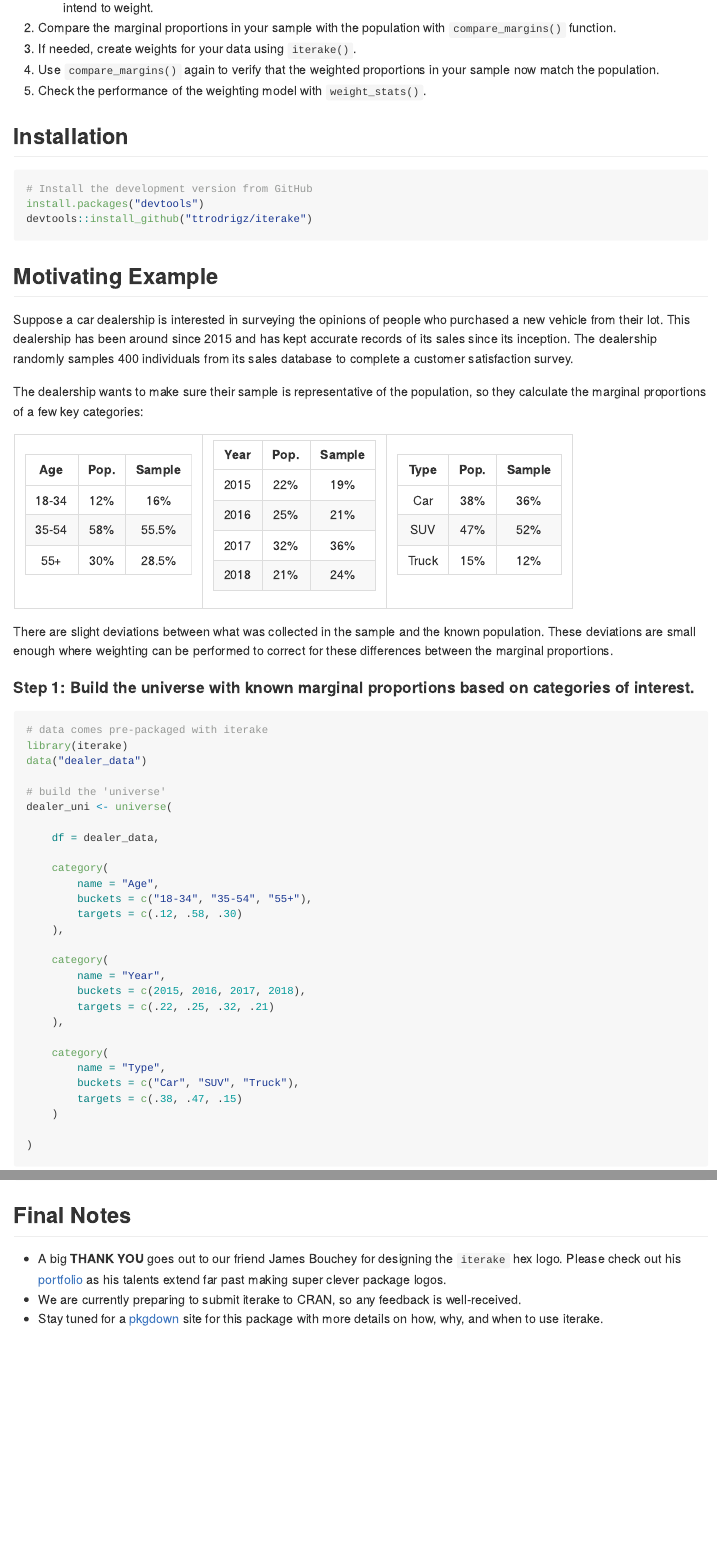
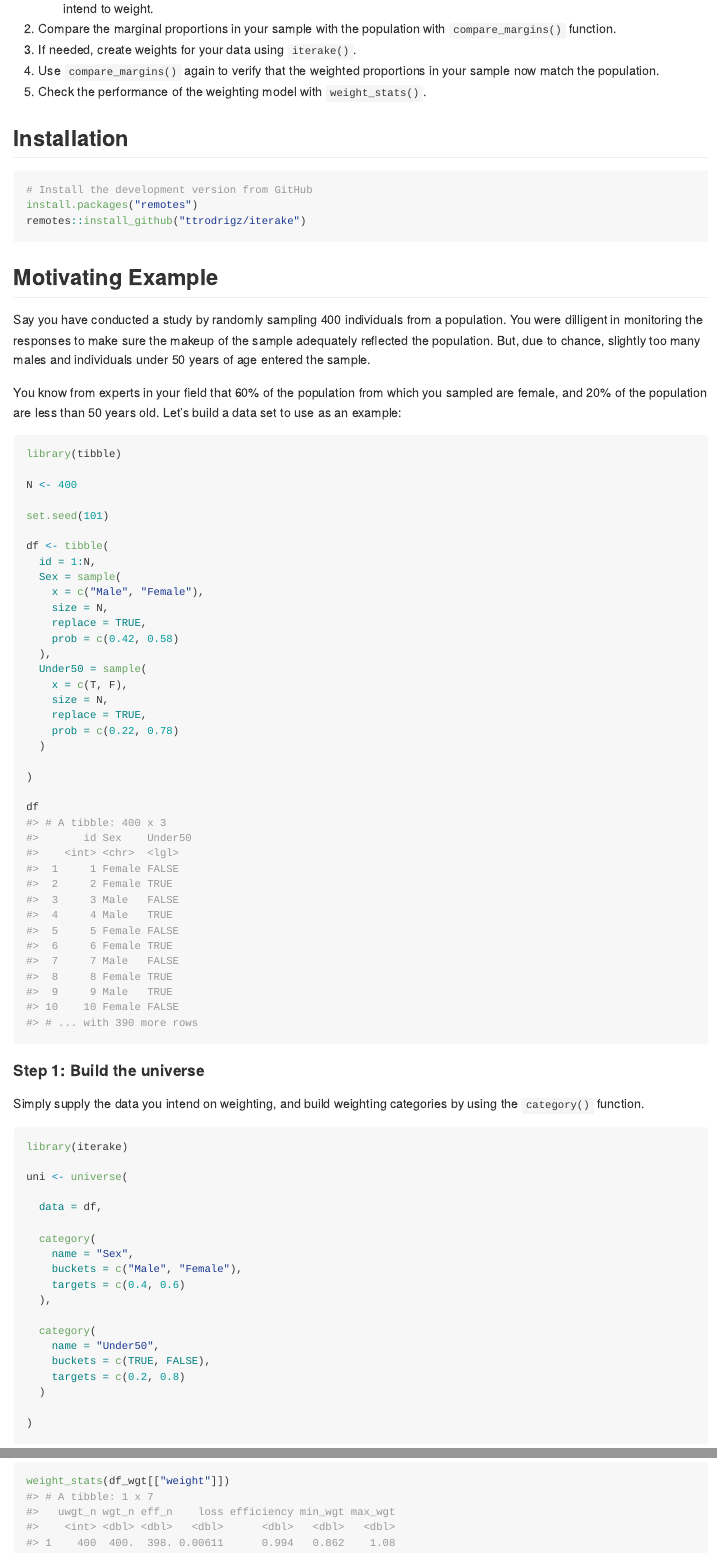
Before and after one commit to ttrodrigz/iterake, an R Markdown document (README.Rmd): the page in a window 1100 px wide, from 640 px down before the commit and from 610 px down after it, so that both start at the same text, and a second part further down, joined at a grey line. The pictures show the output file README.md that the author committed with the source, drawn offline in the style of GitHub.

Commit message:
Update README.

````diff
--- a/README.Rmd
+++ b/README.Rmd
@@ -34,61 +34,63 @@ The weighting process with `iterake` is fairly straightforward, we suggest:
 ## Installation
 ``` {r, eval = FALSE}
 # Install the development version from GitHub
-install.packages("devtools")
-devtools::install_github("ttrodrigz/iterake")
+install.packages("remotes")
+remotes::install_github("ttrodrigz/iterake")
 ```
 
 ## Motivating Example
-Suppose a car dealership is interested in surveying the opinions of people who purchased a new vehicle from their lot. This dealership has been around since 2015 and has kept accurate records of its sales since its inception. The dealership randomly samples 400 individuals from its sales database to complete a customer satisfaction survey.
+Say you have conducted a study by randomly sampling 400 individuals from a population. You were dilligent in monitoring the responses to make sure the makeup of the sample adequately reflected the population. But, due to chance, slightly too many males and individuals under 50 years of age entered the sample.
 
-The dealership wants to make sure their sample is representative of the population, so they calculate the marginal proportions of a few key categories:
+You know from experts in your field that 60% of the population from which you sampled are female, and 20% of the population are less than 50 years old. Let's build a data set to use as an example:
 
-```{r, echo=FALSE, results='asis'}
-age <- data.frame(
-    Age    = c("18-34", "35-54", "55+"),
-    Pop.   = c("12%", "58%", "30%"),
-    Sample = c("16%", "55.5%", "28.5%")
-)
-year <- data.frame(
-    Year   = c(2015, 2016, 2017, 2018),
-    Pop.   = c("22%", "25%", "32%", "21%"),
-    Sample = c("19%", "21%", "36%", "24%")
-)
-vehicle <- data.frame(
-    Type   = c("Car", "SUV", "Truck"),
-    Pop.   = c("38%", "47%", "15%"),
-    Sample = c("36%", "52%", "12%")
+
+```{r}
+library(tibble)
+
+N <- 400
+
+set.seed(101)
+
+df <- tibble(
+  id = 1:N,
+  Sex = sample(
+    x = c("Male", "Female"),
+    size = N,
+    replace = TRUE,
+    prob = c(0.42, 0.58)
+  ),
+  Under50 = sample(
+    x = c(T, F),
+    size = N,
+    replace = TRUE,
+    prob = c(0.22, 0.78)
+  )
+
 )
 
-knitr::kable(list(age, year, vehicle), format = "html", align = "c")
+df
+
 ```
 
-There are slight deviations between what was collected in the sample and the known population. These deviations are small enough where weighting can be performed to correct for these differences between the marginal proportions.
+#### **Step 1:** Build the universe
+Simply supply the data you intend on weighting, and build weighting categories by using the `category()` function.
 
-#### **Step 1**: Build the universe with known marginal proportions based on categories of interest.
-```{r, include=TRUE, cache=TRUE, eval=TRUE}
-# data comes pre-packaged with iterake
+```{r}
 library(iterake)
-data("dealer_data")
 
-# build the 'universe'
-dealer_uni <- universe(
+uni <- universe(
 
-    df = dealer_data,
+  data = df,
 
-    category(
-        name = "Age",
-        buckets = c("18-34", "35-54", "55+"),
-        targets = c(.12, .58, .30)
-    ),
+  category(
+    name = "Sex",
+    buckets = c("Male", "Female"),
+    targets = c(0.4, 0.6)
+  ),
 
-    category(
-        name = "Year",
-        buckets = c(2015, 2016, 2017, 2018),
-        targets = c(.22, .25, .32, .21)
-    ),
+  category(
+    name = "Under50",
+    buckets = c(TRUE, FALSE),
+    targets = c(0.2, 0.8)
+  )
 
-    category(
-        name = "Type",
-        buckets = c("Car", "SUV", "Truck"),
-        targets = c(.38, .47, .15)
@@ -101 +134,2 @@ dealer_uni <- universe(
 ```{r}
+weight_stats(df_wgt[["weight"]])
@@ -134,4 +136,0 @@ weight_stats(dealer_weighted$weight)
-## Final Notes
-* A big **THANK YOU** goes out to our friend James Bouchey for designing the `iterake` hex logo. Please check out his [portfolio](https://jamesbouchey.myportfolio.com/) as his talents extend far past making super clever package logos.
-* We are currently preparing to submit iterake to CRAN, so any feedback is well-received.
-* Stay tuned for a [pkgdown](https://github.com/r-lib/pkgdown) site for this package with more details on how, why, and when to use iterake.
````
Also changed, not shown: README.md, README_files/figure-gfm/unnamed-chunk-7-1.png (added), README.Rmd (66 more changed lines).
